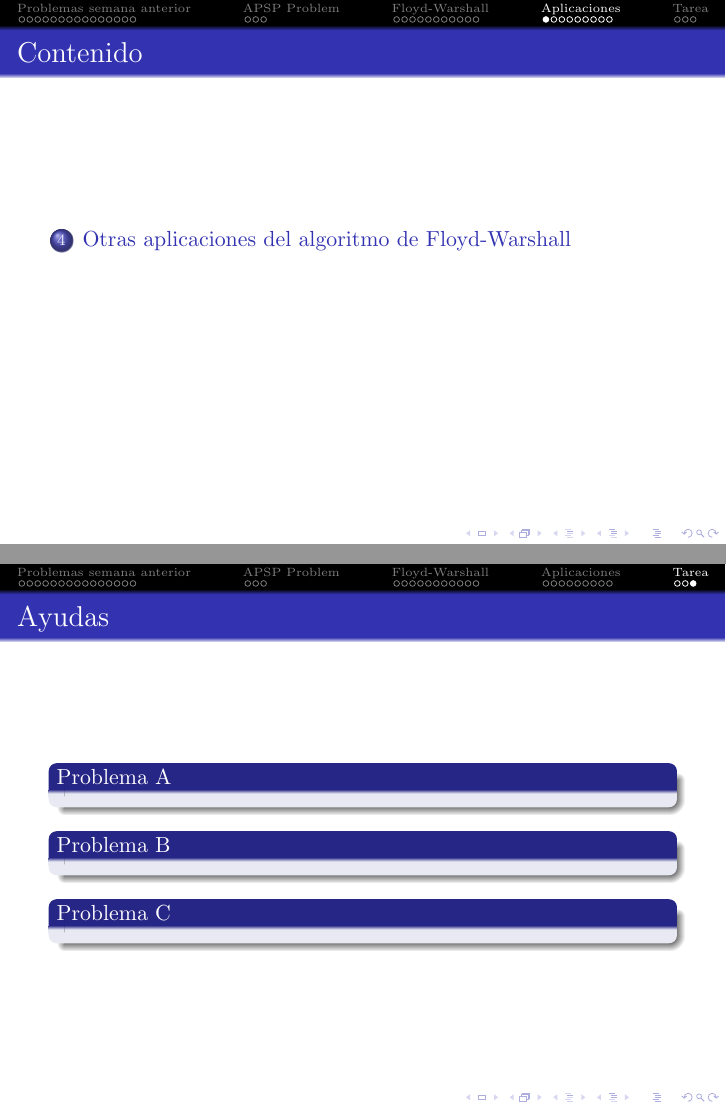
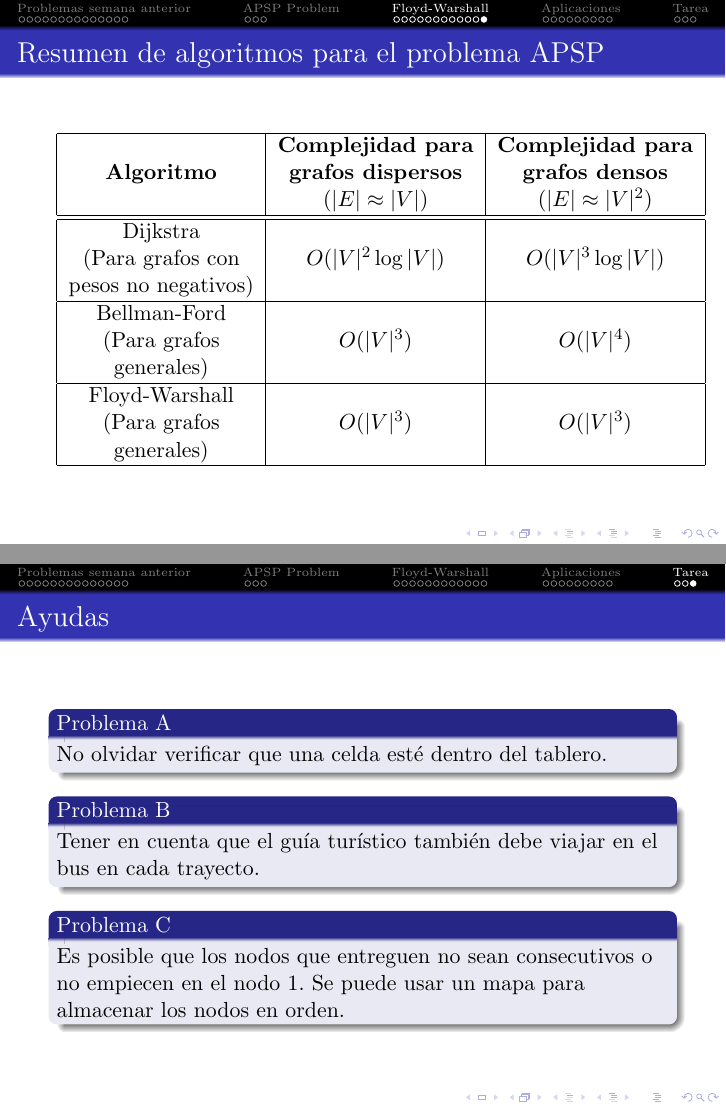
Before and after one commit to anaechavarria/SemilleroProgramacion, LaTeX slides (Diapositivas/9. Algoritmo de Floyd-Warshall/9. Algoritmo de Floyd-Warshall.tex): pages 38 and 49 of 49 before the commit and pages 37 and 49 of 49 after it, joined at a grey line. Compiled offline with pdfLaTeX.

Commit message:
Finishing Floyd-Warshall Slides

```diff
--- a/Diapositivas/9. Algoritmo de Floyd-Warshall/9. Algoritmo de Floyd-Warshall.tex
+++ b/Diapositivas/9. Algoritmo de Floyd-Warshall/9. Algoritmo de Floyd-Warshall.tex
@@ -421,6 +421,29 @@
 		Supongamos que \verb|d[i][i]| $< 0$ para algún $i$ luego de la ejecución del algoritmo. Claramente hay un ciclo de peso negativo que contiene el nodo $i$.
 	\end{frame}
 
+	\begin{frame}
+		\frametitle{Resumen de algoritmos para el problema APSP}
+		\begin{tabular}{|c|c|c|}
+			\hline
+			                   &  \textbf{Complejidad para}    &  \textbf{Complejidad para} \\
+			\textbf{Algoritmo} &  \textbf{grafos dispersos}    &  \textbf{grafos  densos}\\
+			                   & $(|E| \approx |V|)$           &  $(|E| \approx |V|^2)$ \\
+			\hline \hline
+			Dijkstra  & &\\
+			(Para grafos con & $O(|V|^2 \operatorname{log } |V|)$ &  $O(|V|^3 \operatorname{log } |V|)$\\
+			pesos no negativos) & & \\
+			\hline
+			Bellman-Ford & &\\
+			(Para grafos & $O(|V|^3)$ &  $O(|V|^4)$\\
+			generales) & & \\
+			\hline
+			Floyd-Warshall &  & \\
+			(Para grafos & $O(|V|^3)$ &  $O(|V|^3)$\\
+			generales) & & \\
+			\hline
+		\end{tabular}
+	\end{frame}
+
 \section[Aplicaciones]{Otras aplicaciones del algoritmo de Floyd-Warshall}
 	\begin{frame}
 		\frametitle{Clausura transitiva}
@@ -582,13 +605,13 @@
 		\begin{frame}[fragile]
 			\frametitle{Ayudas}
 			\begin{block}{Problema A}
-
+				No olvidar verificar que una celda esté dentro del tablero.
 			\end{block}
 			\begin{block}{Problema B}
-
+				Tener en cuenta que el guía turístico también debe viajar en el bus en cada trayecto.
 			\end{block}
 			\begin{block}{Problema C}
-
+				Es posible que los nodos que entreguen no sean consecutivos o no empiecen en el nodo 1. Se puede usar un mapa para almacenar los nodos en orden.
 			\end{block}
 		\end{frame}
 
```
Also changed, not shown: Diapositivas/9. Algoritmo de Floyd-Warshall/9. Algoritmo de Floyd-Warshall.pdf, Diapositivas/9. Algoritmo de Floyd-Warshall/9. Algoritmo de Floyd-Warshall.tex (14 more changed lines), 1 other file.
